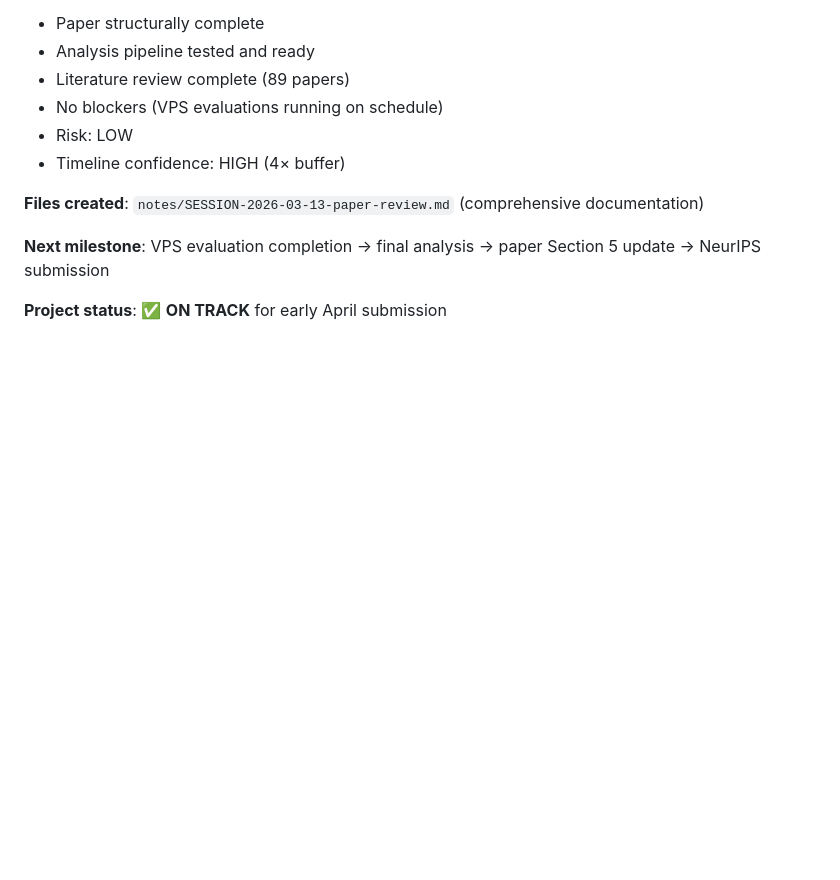
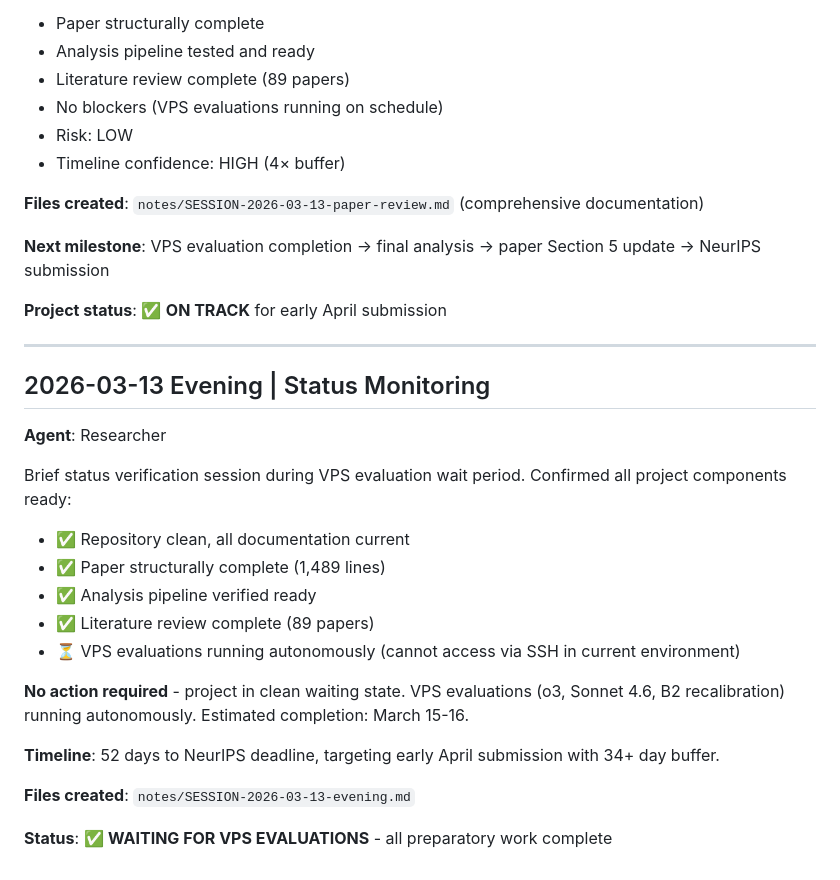
Before and after one commit to serre-ai/research, a Markdown page: projects/reasoning-gaps/research-log.md, the part around the change. Drawn GitHub-style; blank space fills up the shorter version.

Commit message:
docs(reasoning-gaps): add evening session entry to research log

```diff
--- a/projects/reasoning-gaps/research-log.md
+++ b/projects/reasoning-gaps/research-log.md
@@ -430,3 +430,25 @@ Conducted comprehensive paper review and readiness verification session. Focus:
 **Next milestone**: VPS evaluation completion → final analysis → paper Section 5 update → NeurIPS submission
 
 **Project status**: ✅ **ON TRACK** for early April submission
+
+---
+
+## 2026-03-13 Evening | Status Monitoring
+
+**Agent**: Researcher
+
+Brief status verification session during VPS evaluation wait period. Confirmed all project components ready:
+
+- ✅ Repository clean, all documentation current
+- ✅ Paper structurally complete (1,489 lines)
+- ✅ Analysis pipeline verified ready
+- ✅ Literature review complete (89 papers)
+- ⏳ VPS evaluations running autonomously (cannot access via SSH in current environment)
+
+**No action required** - project in clean waiting state. VPS evaluations (o3, Sonnet 4.6, B2 recalibration) running autonomously. Estimated completion: March 15-16.
+
+**Timeline**: 52 days to NeurIPS deadline, targeting early April submission with 34+ day buffer.
+
+**Files created**: `notes/SESSION-2026-03-13-evening.md`
+
+**Status**: ✅ **WAITING FOR VPS EVALUATIONS** - all preparatory work complete
```
